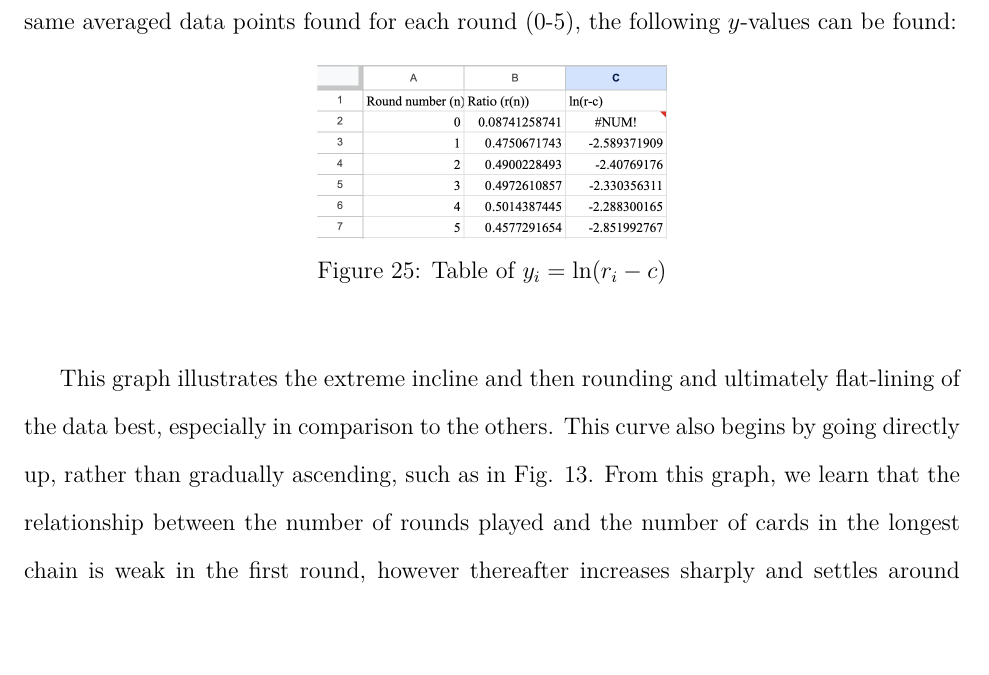
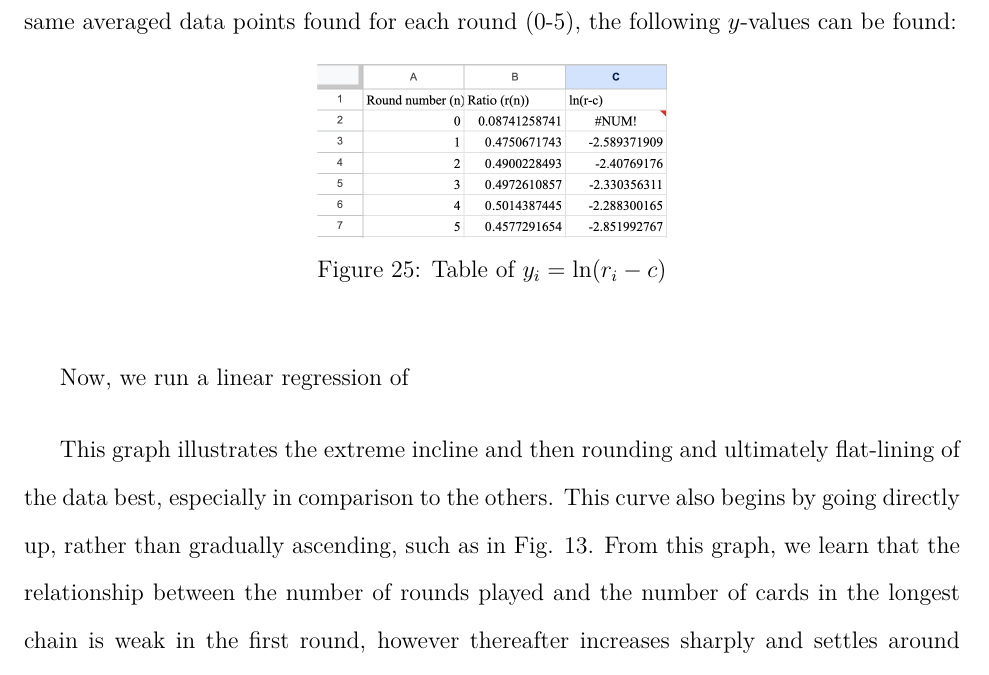
Before and after one commit to loladunton/lola_math_ia, a LaTeX document (ia_main.tex, which reads modelling.tex): part of page 15 of 16, cut so that both start at the same text, the shorter picture padded with empty space. Compiled offline with XeLaTeX.

Commit message:
Auto-commit: changes detected at 2026-11-22 12:11:11

```diff
--- a/modelling.tex
+++ b/modelling.tex
@@ -286,7 +286,7 @@ With the exclusion of any values where $r_i-c<0$ as this would prove invalid. Us
 	\label{fig:ln(r-c)}
 \end{figure}
 
-
+Now, we run a linear regression of
 
 This graph illustrates the extreme incline and then rounding and ultimately flat-lining of the data best, especially in comparison to the others. This curve also begins by going directly up, rather than gradually ascending, such as in Fig. 13.
 From this graph, we learn that the relationship between the number of rounds played and the number of cards in the longest chain is weak in the first round, however thereafter increases sharply and settles around 0.45-0.5 without dramatically increasing or decreasing, indicating n asymptotic nature of the orderedness of cards in Speed rounds. Through a real-world lens, this ultimately indicates that while the more rounds played does result in more ordered cards, this does not perpetuate the cycle entirely until the entire deck is ordered, but rather cuts off once the deck reaches a certain level of orderedness.
```
